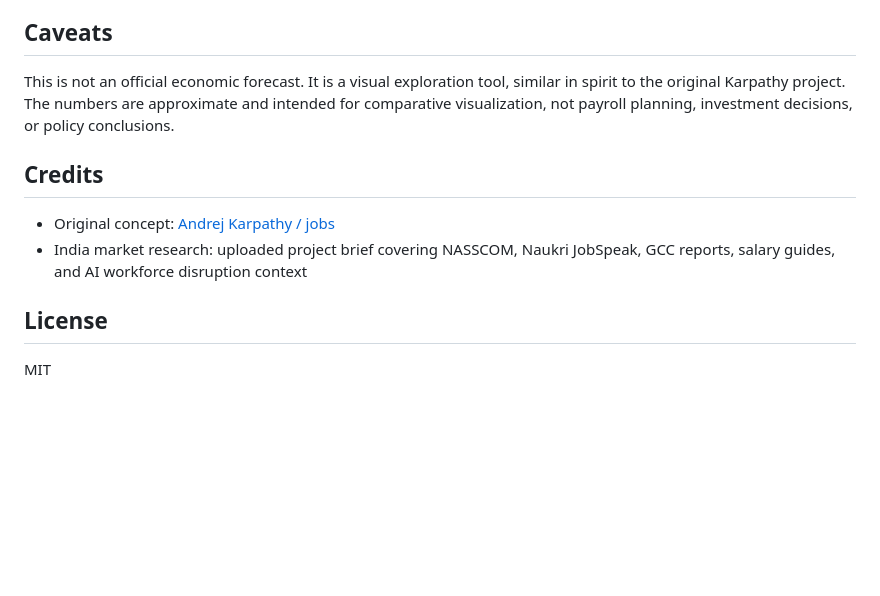
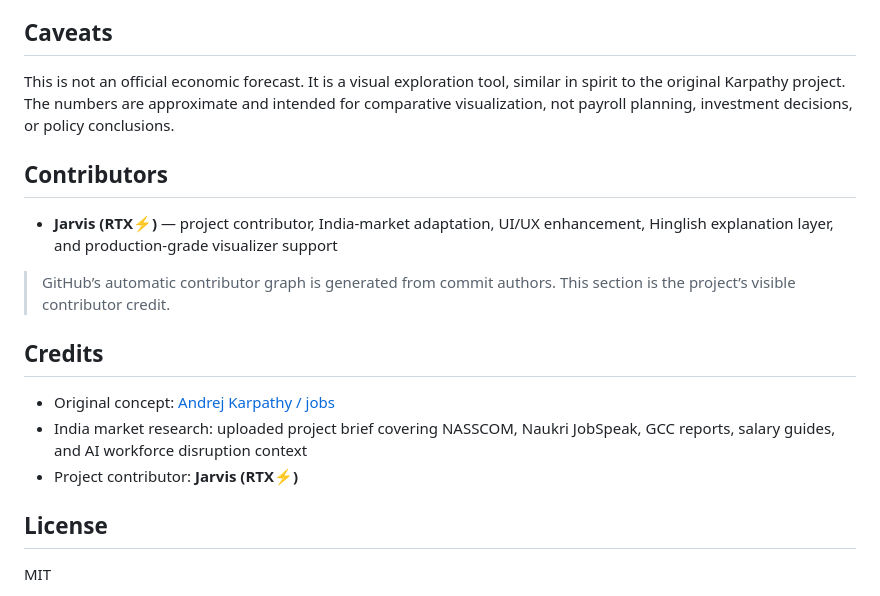
Before and after one commit to PsProsen-Dev/India-Job-Market-Visualizer-By-OpenCode-CLI, a Markdown page: README.md, the part around one of its changes. GitHub-like rendering; blank space fills up the shorter version.

```diff
--- a/README.md
+++ b/README.md
@@ -76,10 +81,17 @@ The AI exposure score follows the spirit of the Karpathy rubric: digital, comput
 
 This is not an official economic forecast. It is a visual exploration tool, similar in spirit to the original Karpathy project. The numbers are approximate and intended for comparative visualization, not payroll planning, investment decisions, or policy conclusions.
 
+## Contributors
+
+- **Jarvis (RTX⚡)** — project contributor, India-market adaptation, UI/UX enhancement, Hinglish explanation layer, and production-grade visualizer support
+
+> GitHub’s automatic contributor graph is generated from commit authors. This section is the project’s visible contributor credit.
+
 ## Credits
 
 - Original concept: [Andrej Karpathy / jobs](https://github.com/karpathy/jobs)
 - India market research: uploaded project brief covering NASSCOM, Naukri JobSpeak, GCC reports, salary guides, and AI workforce disruption context
+- Project contributor: **Jarvis (RTX⚡)**
 
 ## License
 
```
Also changed, not shown: other parts of README.md (+22 -17 lines).
